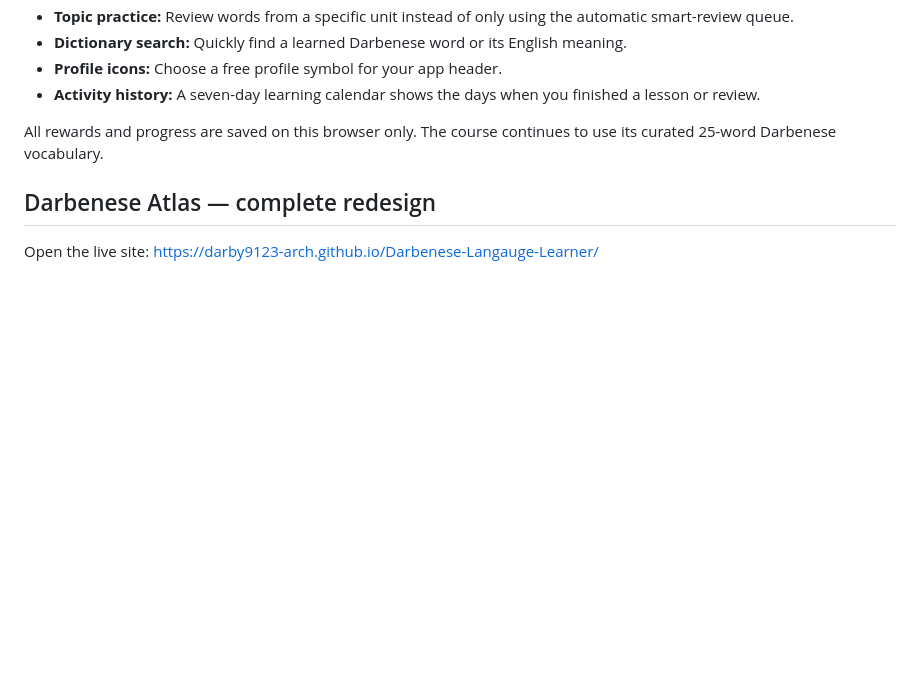
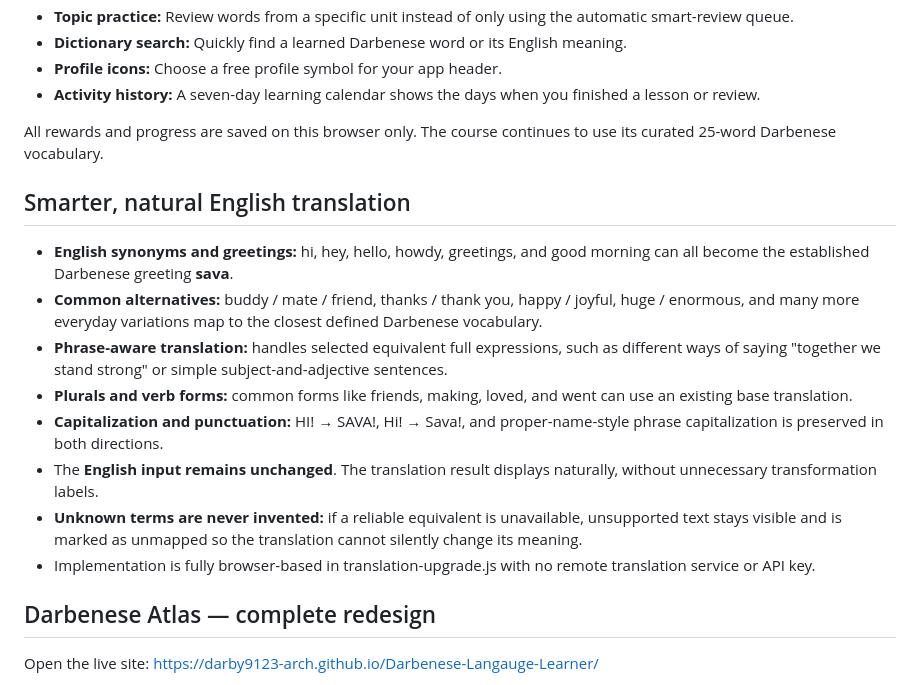
Before and after one commit to darby9123-arch/Darbenese-Langauge-Learner, a Markdown page: README.md, the part around the change. GitHub-like rendering; blank space fills up the shorter version.

Commit message:
Document synonyms, natural translation, capitalization and safe unsupported words

```diff
--- a/README.md
+++ b/README.md
@@ -17,6 +17,17 @@ A free, browser-based, Duolingo-inspired way to learn **Darbenese**, an original
 - **Activity history:** A seven-day learning calendar shows the days when you finished a lesson or review.
 
 All rewards and progress are saved on this browser only. The course continues to use its curated 25-word Darbenese vocabulary.
+
+## Smarter, natural English translation
+
+- **English synonyms and greetings:** hi, hey, hello, howdy, greetings, and good morning can all become the established Darbenese greeting **sava**.
+- **Common alternatives:** buddy / mate / friend, thanks / thank you, happy / joyful, huge / enormous, and many more everyday variations map to the closest defined Darbenese vocabulary.
+- **Phrase-aware translation:** handles selected equivalent full expressions, such as different ways of saying "together we stand strong" or simple subject-and-adjective sentences.
+- **Plurals and verb forms:** common forms like friends, making, loved, and went can use an existing base translation.
+- **Capitalization and punctuation:** HI! → SAVA!, Hi! → Sava!, and proper-name-style phrase capitalization is preserved in both directions.
+- The **English input remains unchanged**. The translation result displays naturally, without unnecessary transformation labels.
+- **Unknown terms are never invented:** if a reliable equivalent is unavailable, unsupported text stays visible and is marked as unmapped so the translation cannot silently change its meaning.
+- Implementation is fully browser-based in translation-upgrade.js with no remote translation service or API key.
 
 ## Darbenese Atlas — complete redesign
 
```
